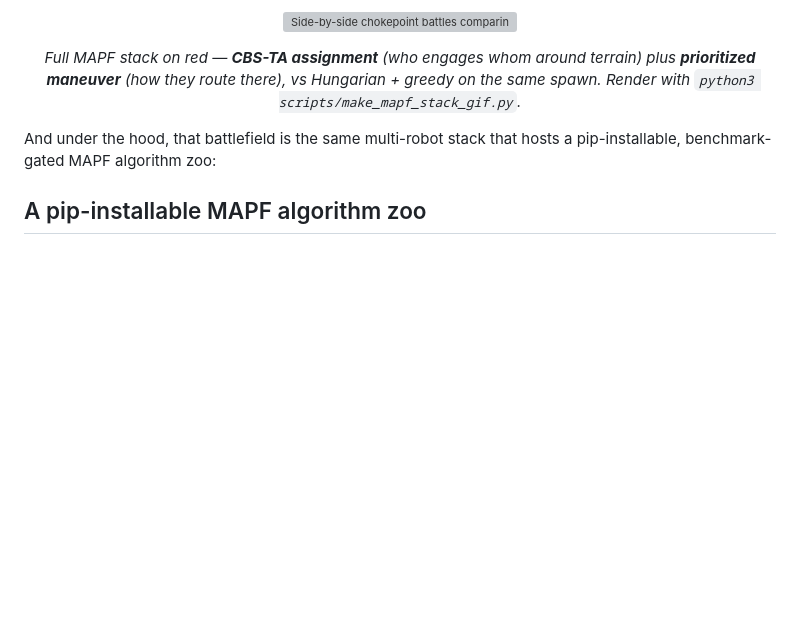
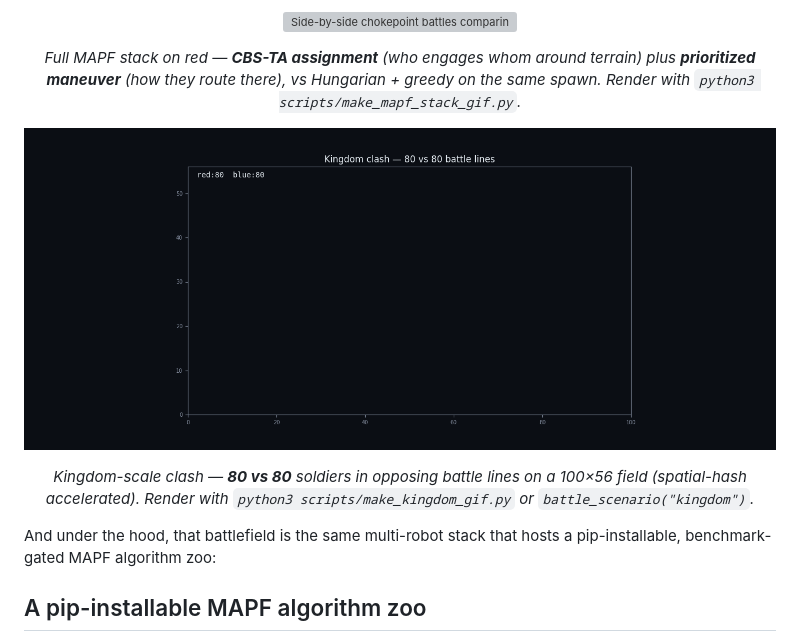
Before and after one commit to rsasaki0109/MultiRobotBattle, a Markdown page: README.md, the part around the change. Rendered like a GitHub page; pictures changed too: docs/media/kingdom_clash.gif (added); blank space fills up the shorter version; grey boxes are pictures that could not be loaded.

```diff
--- a/README.md
+++ b/README.md
@@ -89,6 +89,17 @@ with ``scripts/battle_gate.py`` (pinned win-rates in
   around terrain) plus <strong>prioritized maneuver</strong> (how they route there),
   vs Hungarian + greedy on the same spawn. Render with
   <code>python3 scripts/make_mapf_stack_gif.py</code>.</em>
+</p>
+
+<p align="center">
+  <img src="docs/media/kingdom_clash.gif" alt="A wide battlefield viewed from above: two dense rectangular formations of red and blue dots — eighty per side — advance in battle lines from opposite flanks, collide in the centre in a chaotic melee of laser fire, and one army is wiped out." width="820">
+</p>
+
+<p align="center">
+  <em>Kingdom-scale clash — <strong>80 vs 80</strong> soldiers in opposing battle
+  lines on a 100×56 field (spatial-hash accelerated). Render with
+  <code>python3 scripts/make_kingdom_gif.py</code> or
+  <code>battle_scenario("kingdom")</code>.</em>
 </p>
 
 And under the hood, that battlefield is the same multi-robot stack that hosts a
```
Also changed, not shown: PLAN.md (+2 -0 lines), docs/media/README.md (+1 -0 lines), 10 other files.
